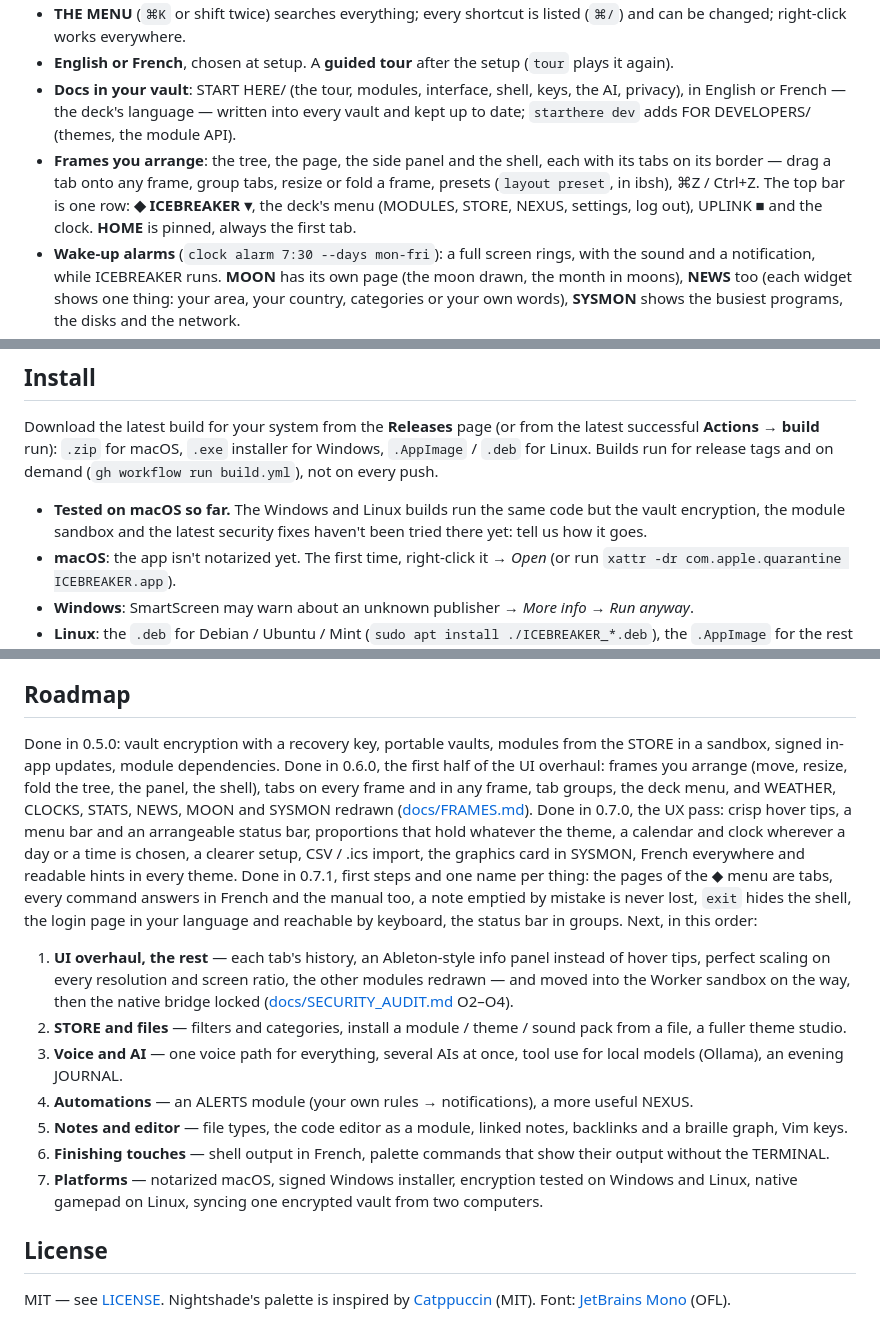
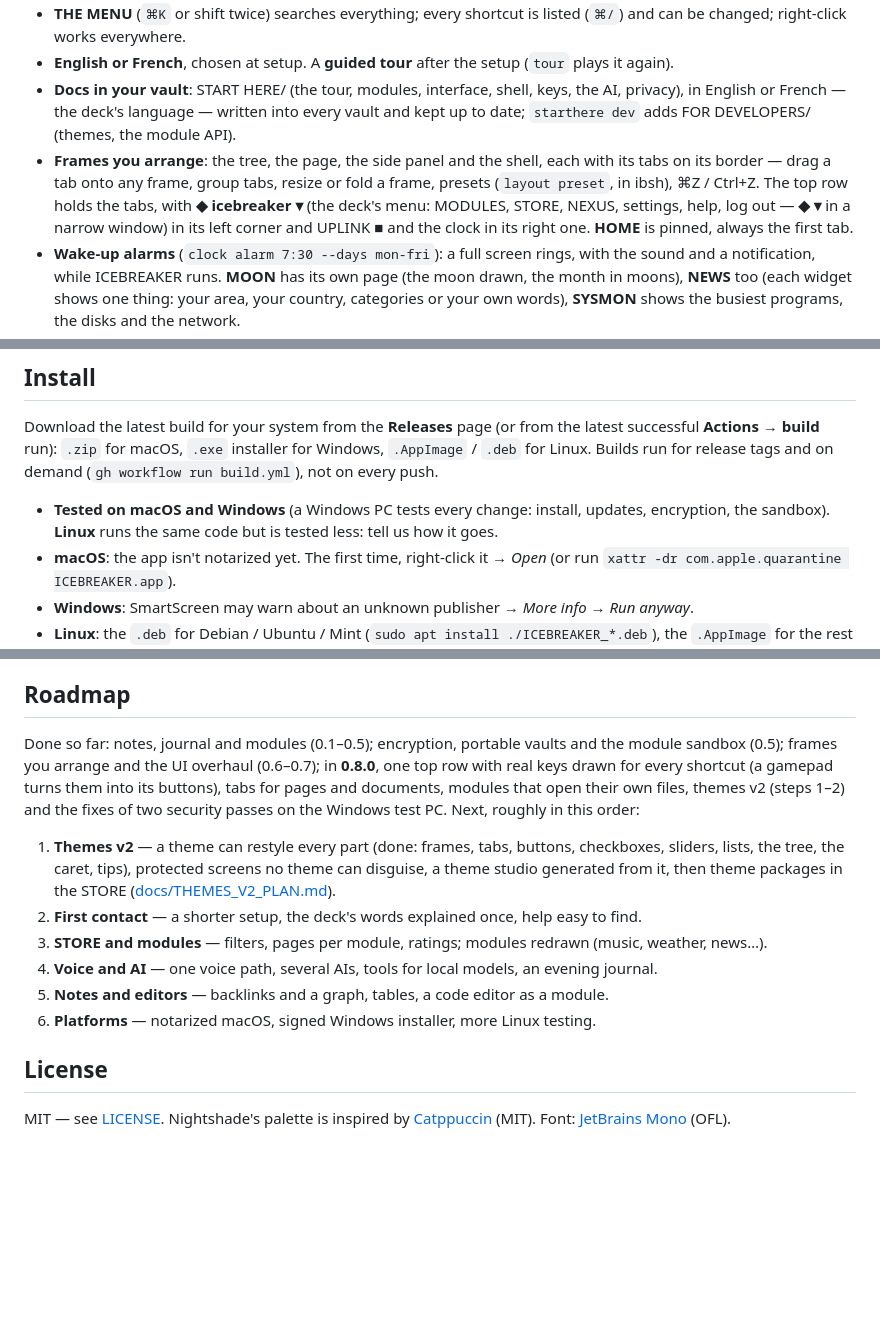
Before and after one commit to kiddoko/ICEBREAKER, a Markdown page: README.md, 3 parts joined by grey strips. GitHub-like rendering; blank space fills up the shorter version.

```diff
--- a/README.md
+++ b/README.md
@@ -78,7 +106,7 @@ scanlines — and works with the keyboard, the mouse or a gamepad.
 - **THE MENU** (`⌘K` or shift twice) searches everything; every shortcut is listed (`⌘/`) and can be changed; right-click works everywhere.
 - **English or French**, chosen at setup. A **guided tour** after the setup (`tour` plays it again).
 - **Docs in your vault**: START HERE/ (the tour, modules, interface, shell, keys, the AI, privacy), in English or French — the deck's language — written into every vault and kept up to date; `starthere dev` adds FOR DEVELOPERS/ (themes, the module API).
-- **Frames you arrange**: the tree, the page, the side panel and the shell, each with its tabs on its border — drag a tab onto any frame, group tabs, resize or fold a frame, presets (`layout preset`, in ibsh), ⌘Z / Ctrl+Z. The top bar is one row: **◆ ICEBREAKER ▾**, the deck's menu (MODULES, STORE, NEXUS, settings, log out), UPLINK ■ and the clock. **HOME** is pinned, always the first tab.
+- **Frames you arrange**: the tree, the page, the side panel and the shell, each with its tabs on its border — drag a tab onto any frame, group tabs, resize or fold a frame, presets (`layout preset`, in ibsh), ⌘Z / Ctrl+Z. The top row holds the tabs, with **◆ icebreaker ▾** (the deck's menu: MODULES, STORE, NEXUS, settings, help, log out — **◆ ▾** in a narrow window) in its left corner and UPLINK ■ and the clock in its right one. **HOME** is pinned, always the first tab.
 - **Wake-up alarms** (`clock alarm 7:30 --days mon-fri`): a full screen rings, with the sound and a notification, while ICEBREAKER runs. **MOON** has its own page (the moon drawn, the month in moons), **NEWS** too (each widget shows one thing: your area, your country, categories or your own words), **SYSMON** shows the busiest programs, the disks and the network.
 - **Picks up where you left**: tabs (in their frames), open folders and the page you were on come back at the next start. Mouse back / forward and a two-finger swipe switch tabs; pinch zooms.
 
@@ -115,9 +143,8 @@ latest successful **Actions → build** run): `.zip` for macOS, `.exe` installer
 for Windows, `.AppImage` / `.deb` for Linux. Builds run for release tags and on
 demand (`gh workflow run build.yml`), not on every push.
 
-- **Tested on macOS so far.** The Windows and Linux builds run the same code but the vault
-  encryption, the module sandbox and the latest security fixes haven't been tried there yet:
-  tell us how it goes.
+- **Tested on macOS and Windows** (a Windows PC tests every change: install, updates, encryption,
+  the sandbox). **Linux** runs the same code but is tested less: tell us how it goes.
 - **macOS**: the app isn't notarized yet. The first time, right-click it → *Open*
   (or run `xattr -dr com.apple.quarantine ICEBREAKER.app`).
 - **Windows**: SmartScreen may warn about an unknown publisher → *More info* → *Run anyway*.
@@ -208,28 +235,20 @@ themes/          built-in themes (nightshade.toml is the annotated reference)
 
 ## Roadmap
 
-Done in 0.5.0: vault encryption with a recovery key, portable vaults, modules from the STORE
-in a sandbox, signed in-app updates, module dependencies. Done in 0.6.0, the first half of the
-UI overhaul: frames you arrange (move, resize, fold the tree, the panel, the shell), tabs on
-every frame and in any frame, tab groups, the deck menu, and WEATHER, CLOCKS, STATS, NEWS,
-MOON and SYSMON redrawn ([docs/FRAMES.md](docs/FRAMES.md)). Done in 0.7.0, the UX pass:
-crisp hover tips, a menu bar and an arrangeable status bar, proportions that hold whatever the
-theme, a calendar and clock wherever a day or a time is chosen, a clearer setup, CSV / .ics import,
-the graphics card in SYSMON, French everywhere and readable hints in every theme. Done in 0.7.1,
-first steps and one name per thing: the pages of the ◆ menu are tabs, every command answers in
-French and the manual too, a note emptied by mistake is never lost, `exit` hides the shell, the
-login page in your language and reachable by keyboard, the status bar in groups. Next, in this order:
+Done so far: notes, journal and modules (0.1–0.5); encryption, portable vaults and the module
+sandbox (0.5); frames you arrange and the UI overhaul (0.6–0.7); in **0.8.0**, one top row with
+real keys drawn for every shortcut (a gamepad turns them into its buttons), tabs for pages and
+documents, modules that open their own files, themes v2 (steps 1–2) and the fixes of two
+security passes on the Windows test PC. Next, roughly in this order:
 
-1. **UI overhaul, the rest** — each tab's history, an Ableton-style info panel instead of
-   hover tips, perfect scaling on every resolution and screen ratio, the other modules
-   redrawn — and moved into the Worker sandbox on the way, then the native bridge locked
-   ([docs/SECURITY_AUDIT.md](docs/SECURITY_AUDIT.md) O2–O4).
-2. **STORE and files** — filters and categories, install a module / theme / sound pack from a file, a fuller theme studio.
-3. **Voice and AI** — one voice path for everything, several AIs at once, tool use for local models (Ollama), an evening JOURNAL.
-4. **Automations** — an ALERTS module (your own rules → notifications), a more useful NEXUS.
-5. **Notes and editor** — file types, the code editor as a module, linked notes, backlinks and a braille graph, Vim keys.
-6. **Finishing touches** — shell output in French, palette commands that show their output without the TERMINAL.
-7. **Platforms** — notarized macOS, signed Windows installer, encryption tested on Windows and Linux, native gamepad on Linux, syncing one encrypted vault from two computers.
+1. **Themes v2** — a theme can restyle every part (done: frames, tabs, buttons, checkboxes,
+   sliders, lists, the tree, the caret, tips), protected screens no theme can disguise, a theme
+   studio generated from it, then theme packages in the STORE ([docs/THEMES_V2_PLAN.md](docs/THEMES_V2_PLAN.md)).
+2. **First contact** — a shorter setup, the deck's words explained once, help easy to find.
+3. **STORE and modules** — filters, pages per module, ratings; modules redrawn (music, weather, news…).
+4. **Voice and AI** — one voice path, several AIs, tools for local models, an evening journal.
+5. **Notes and editors** — backlinks and a graph, tables, a code editor as a module.
+6. **Platforms** — notarized macOS, signed Windows installer, more Linux testing.
 
 ## License
 
```
Also changed, not shown: other parts of README.md (+33 -5 lines), docs/media/breakermed.png (added), docs/media/eink.png (added), docs/media/home.png (added), docs/media/nexus.png (added).
